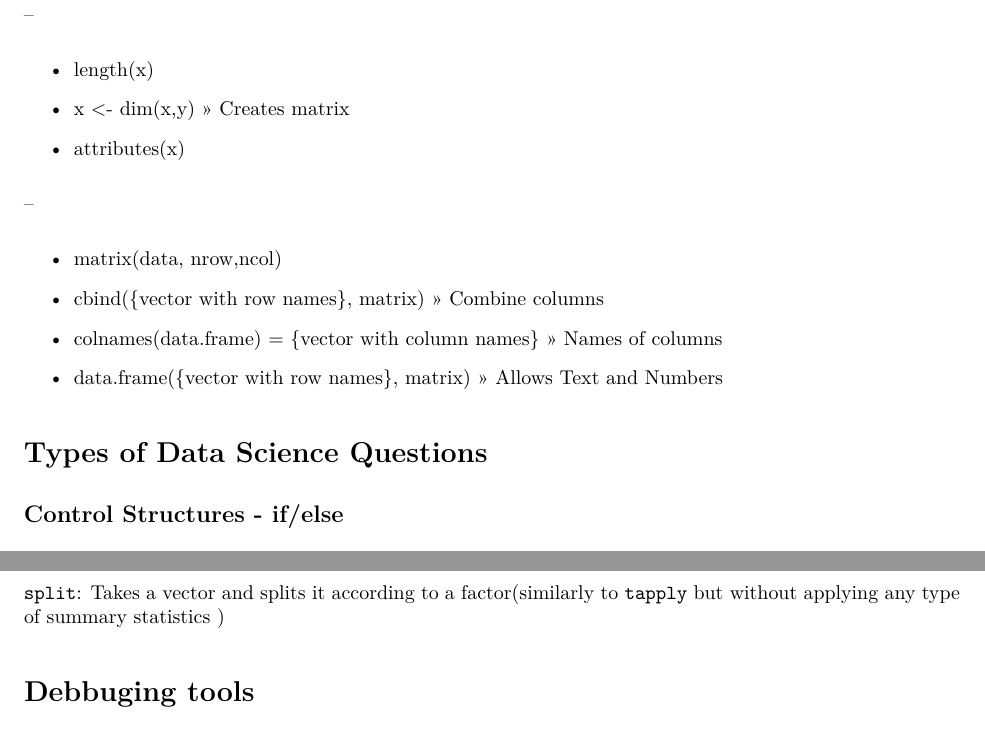
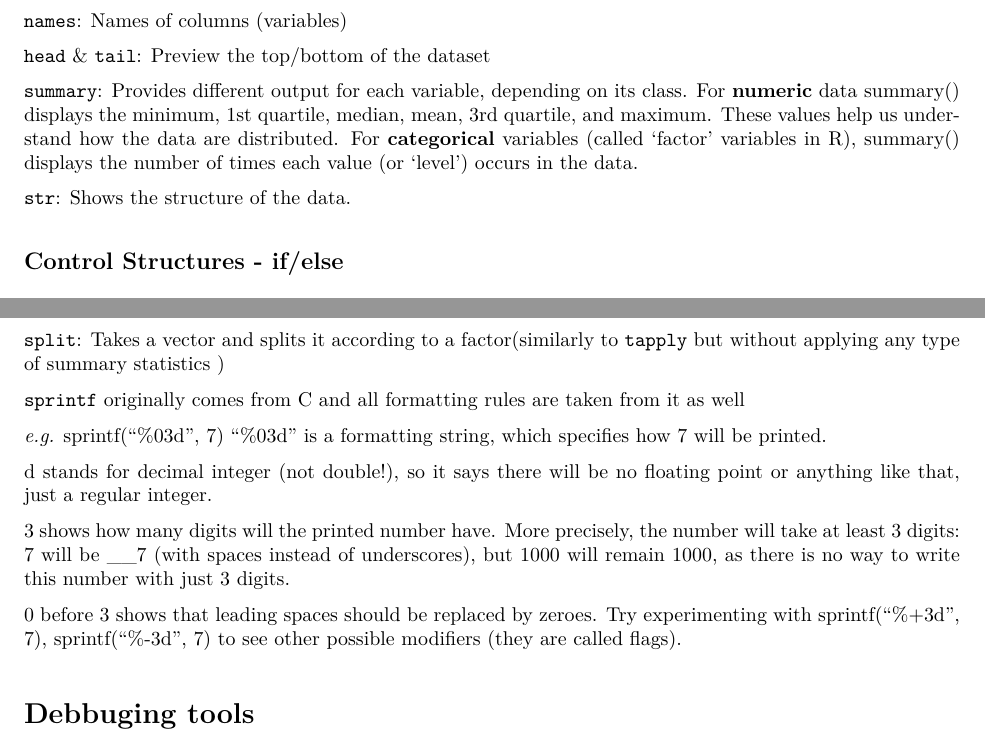
Before and after one commit to Jetterrr/CourseraR-dead, an R Markdown document (CourseraR-Notes.Rmd): two parts of pages 4 and 6 of 6, joined at a grey line, cut at the place of the change. The pictures show the output file CourseraR-Notes.pdf that the author committed with the source.

Commit message:
looking at data

```diff
--- a/CourseraR-Notes.Rmd
+++ b/CourseraR-Notes.Rmd
@@ -112,7 +104,6 @@ knitr::opts_chunk$set(echo = TRUE)
 
 * file.copy()
 
---
 
-* length(x)
+## Looking at data
 
@@ -119,3 +111,3 @@ knitr::opts_chunk$set(echo = TRUE)
 
-* x <- dim(x,y) >> Creates matrix
+`nrow` & `ncol`: Number of rows/columns in a dataframe (`dim` for both)
 
@@ -122,23 +115,17 @@ knitr::opts_chunk$set(echo = TRUE)
 
-* attributes(x)
+`names`: Names of columns (variables)
 
---
+`head` & `tail`: Preview the top/bottom of the dataset
 
-* matrix(data, nrow,ncol)
+`summary`: Provides different output for each variable, depending on its class. For **numeric** data summary()
+displays the minimum, 1st quartile, median, mean, 3rd quartile, and maximum. These values help us understand
+how the data are distributed. For **categorical** variables (called 'factor' variables in R),
+summary() displays the number of times each value (or 'level') occurs in the data.
 
-* cbind({vector with row names}, matrix) >> Combine columns
-
-* colnames(data.frame) = {vector with column names} >> Names of columns
-
-* data.frame({vector with row names}, matrix) >> Allows Text and Numbers
-
-
-
-# Types of Data Science Questions
+`str`: Shows the structure of the data.
 
 
 ## Control Structures - if/else
-
 
 
 if(condition) {
@@ -258,6 +245,20 @@ which allows you to specify a 'units' parameter.
 `split`: Takes a vector and splits it according to a factor(similarly to `tapply` but without applying any
 type of summary statistics )
 
+`sprintf` originally comes from C and all formatting rules are taken from it as well
+
+*e.g.*
+sprintf("%03d", 7)
+"%03d" is a formatting string, which specifies how 7 will be printed.
+
+d stands for decimal integer (not double!), so it says there will be no floating point or anything like that,
+just a regular integer.
+
+3 shows how many digits will the printed number have. More precisely, the number will take at least 3 digits:
+7 will be __7 (with spaces instead of underscores), but 1000 will remain 1000, as there is no way to write
+this number with just 3 digits.
+
+0 before 3 shows that leading spaces should be replaced by zeroes. Try experimenting with sprintf("%+3d", 7), sprintf("%-3d", 7) to see other possible modifiers (they are called flags).
 
 
 # Debbuging tools
```
Also changed, not shown: CourseraR-Notes.pdf, CourseraR-Notes.Rmd (14 more changed lines).
